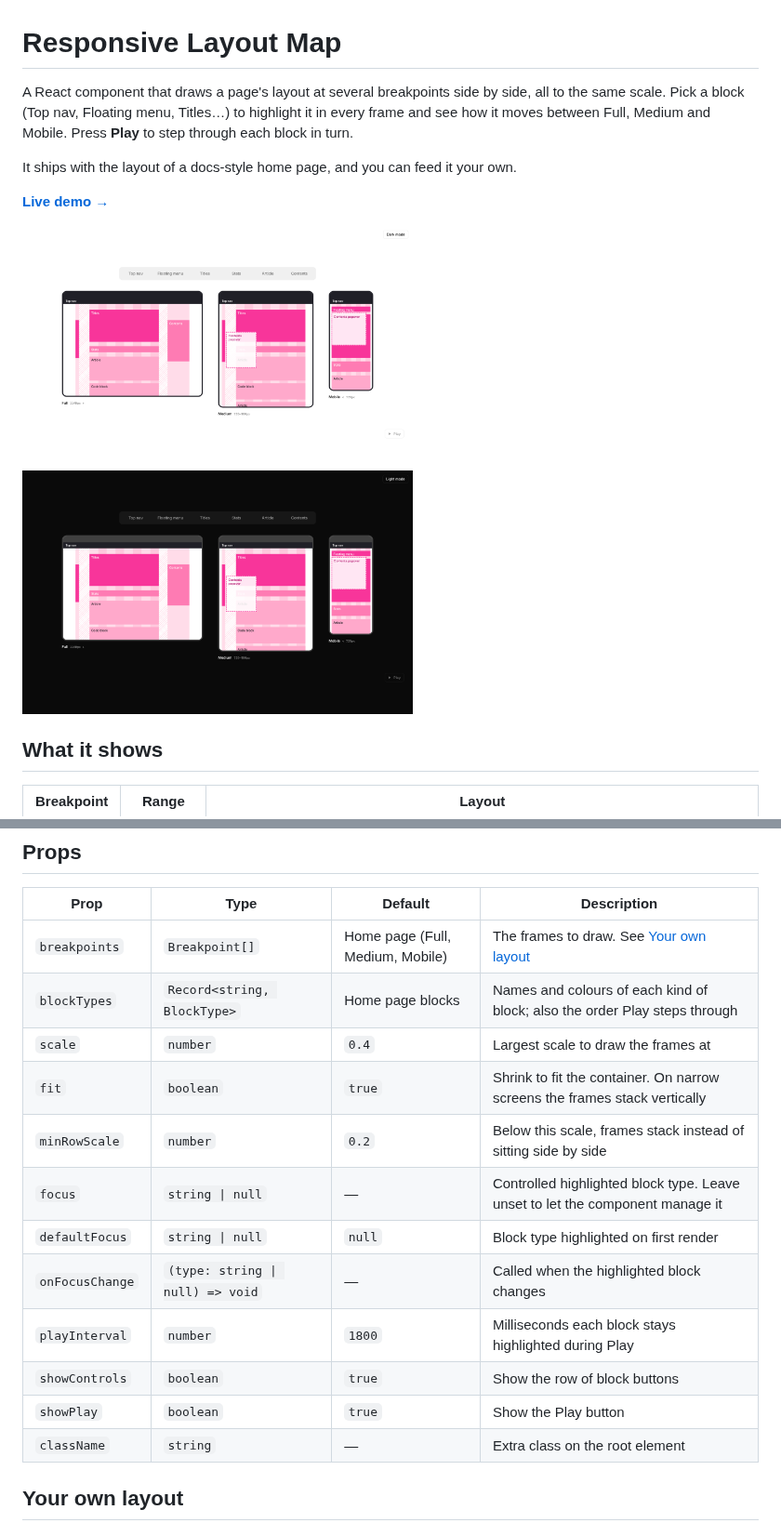
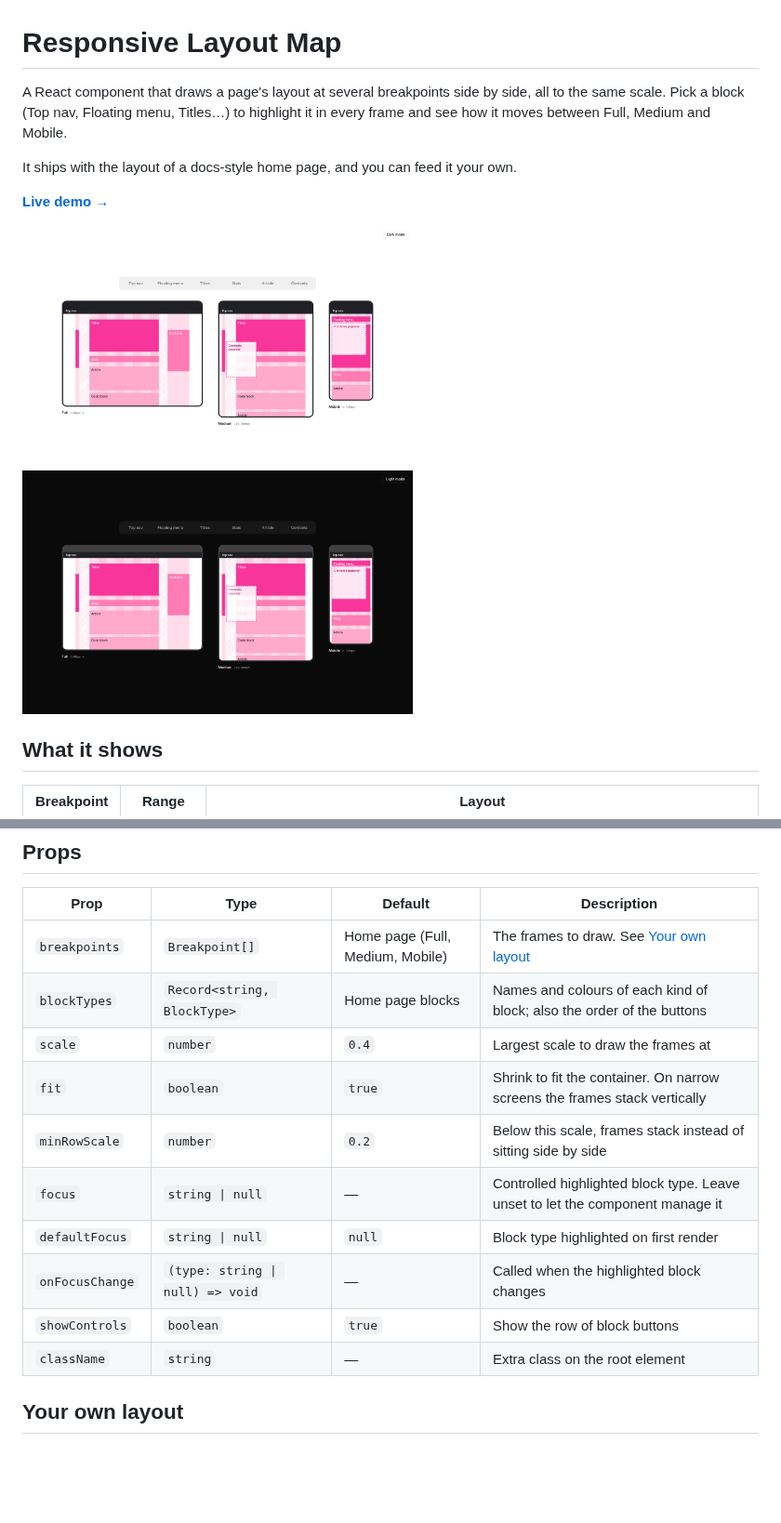
Before and after one commit to tanaka-1997/responsive-layout-map, a Markdown page: README.md, 2 parts joined by grey strips. Shown at 93% size. GitHub-like rendering; pictures changed too: docs/preview-dark.png, docs/preview-light.png; blank space fills up the shorter version.

Commit message:
Remove the Play button and walkthrough
Co-Authored-By: Claude Opus 5.5 <noreply@anthropic.com>
Claude-Session: https://claude.ai/code/session_01XsNnNDTsha9dbWBQaohYJh

```diff
--- a/README.md
+++ b/README.md
@@ -1,6 +1,6 @@
 # Responsive Layout Map
 
-A React component that draws a page's layout at several breakpoints side by side, all to the same scale. Pick a block (Top nav, Floating menu, Titles…) to highlight it in every frame and see how it moves between Full, Medium and Mobile. Press **Play** to step through each block in turn.
+A React component that draws a page's layout at several breakpoints side by side, all to the same scale. Pick a block (Top nav, Floating menu, Titles…) to highlight it in every frame and see how it moves between Full, Medium and Mobile.
 
 It ships with the layout of a docs-style home page, and you can feed it your own.
 
@@ -44,16 +44,14 @@ Your bundler needs to handle JSX and CSS imports (Vite, Next.js and similar do t
 | Prop | Type | Default | Description |
 | --- | --- | --- | --- |
 | `breakpoints` | `Breakpoint[]` | Home page (Full, Medium, Mobile) | The frames to draw. See [Your own layout](#your-own-layout) |
-| `blockTypes` | `Record<string, BlockType>` | Home page blocks | Names and colours of each kind of block; also the order Play steps through |
+| `blockTypes` | `Record<string, BlockType>` | Home page blocks | Names and colours of each kind of block; also the order of the buttons |
 | `scale` | `number` | `0.4` | Largest scale to draw the frames at |
 | `fit` | `boolean` | `true` | Shrink to fit the container. On narrow screens the frames stack vertically |
 | `minRowScale` | `number` | `0.2` | Below this scale, frames stack instead of sitting side by side |
 | `focus` | `string \| null` | — | Controlled highlighted block type. Leave unset to let the component manage it |
 | `defaultFocus` | `string \| null` | `null` | Block type highlighted on first render |
 | `onFocusChange` | `(type: string \| null) => void` | — | Called when the highlighted block changes |
-| `playInterval` | `number` | `1800` | Milliseconds each block stays highlighted during Play |
 | `showControls` | `boolean` | `true` | Show the row of block buttons |
-| `showPlay` | `boolean` | `true` | Show the Play button |
 | `className` | `string` | — | Extra class on the root element |
 
 ## Your own layout
```
Also changed, not shown: docs/preview-mobile.png, 2 other files.
